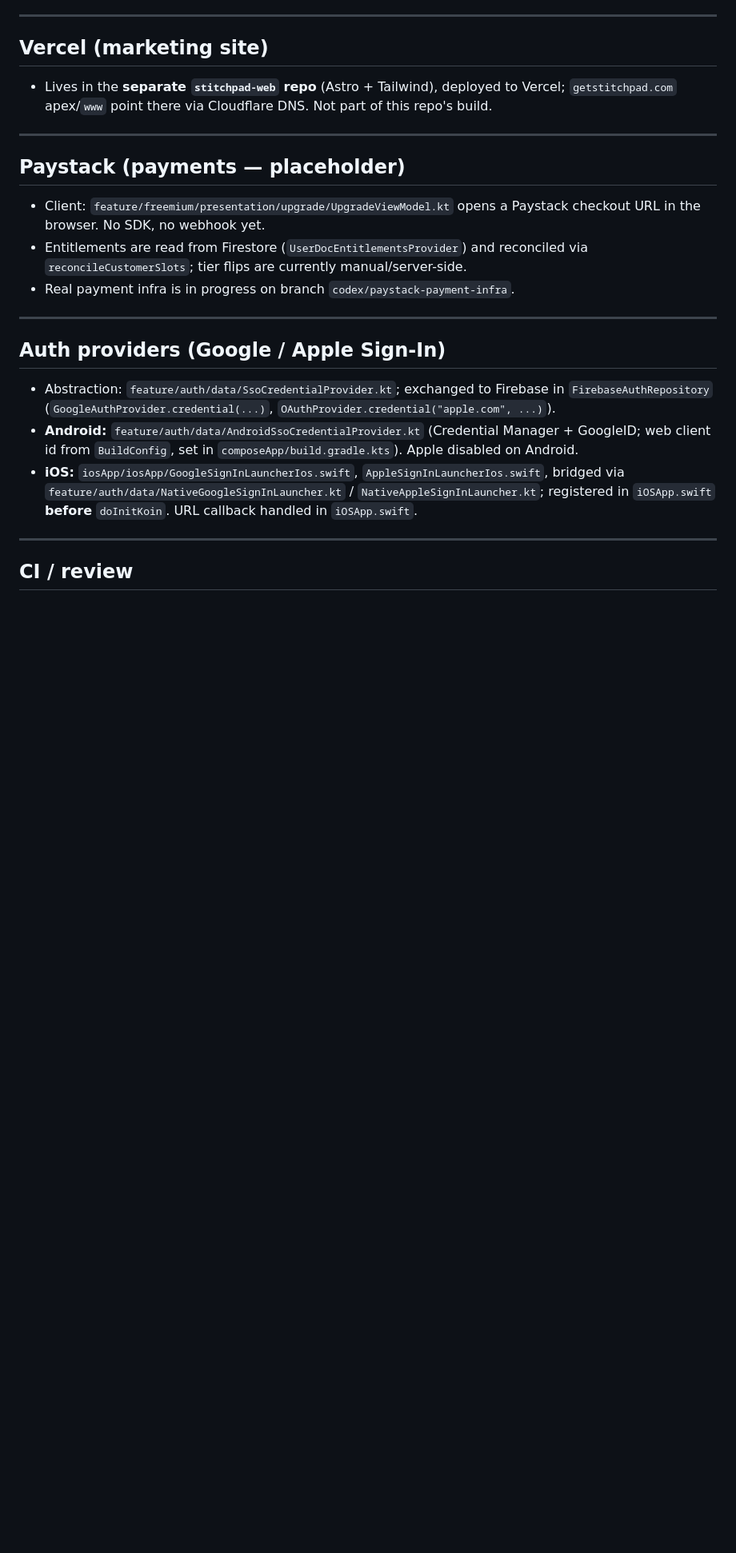
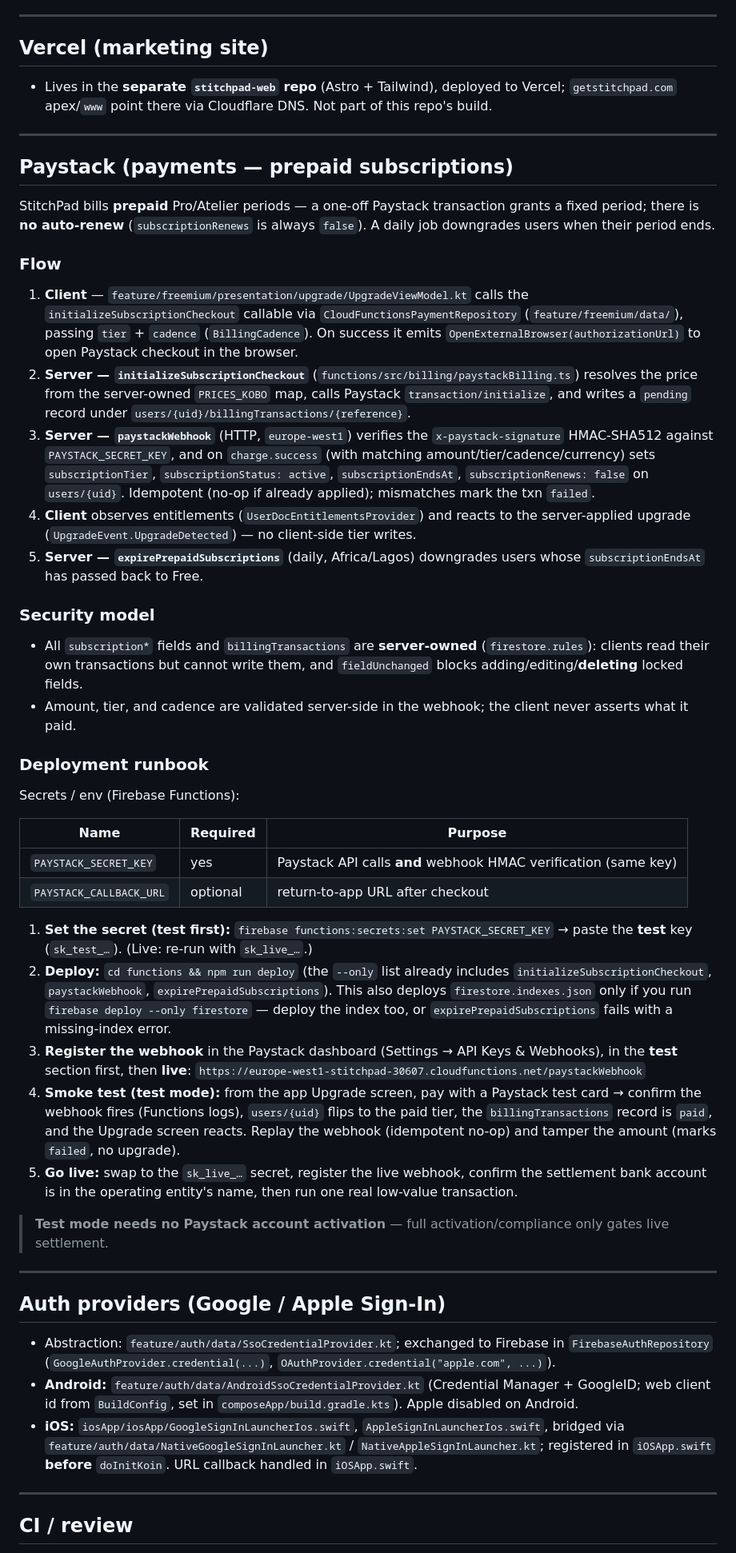
Before and after one commit to Ayodeji97/stitchpad, a Markdown page: docs/architecture/integration-guide.md, the part around the change. Shown at 80% size. Drawn GitHub-style; blank space fills up the shorter version.

Commit message:
docs(payments): document prepaid Paystack flow + deployment runbook
Replace the placeholder Paystack sections with the real prepaid model
(initialize → signed webhook → daily expiry), the server-owned security model,
and a deployment runbook (secrets, webhook URL, composite index, test→live,
smoke steps). Update the service table + planned-work rows accordingly.

Co-Authored-By: Claude Opus 4.8 (1M context) <noreply@anthropic.com>

```diff
--- a/docs/architecture/integration-guide.md
+++ b/docs/architecture/integration-guide.md
@@ -76,11 +76,69 @@ The KMP client (`composeApp/`) talks to Firebase via the **GitLive KMP SDK** (`d
 
 ---
 
-## Paystack (payments — placeholder)
+## Paystack (payments — prepaid subscriptions)
 
-- Client: `feature/freemium/presentation/upgrade/UpgradeViewModel.kt` opens a Paystack checkout URL in the browser. No SDK, no webhook yet.
-- Entitlements are read from Firestore (`UserDocEntitlementsProvider`) and reconciled via `reconcileCustomerSlots`; tier flips are currently manual/server-side.
-- Real payment infra is in progress on branch `codex/paystack-payment-infra`.
+StitchPad bills **prepaid** Pro/Atelier periods — a one-off Paystack transaction grants
+a fixed period; there is **no auto-renew** (`subscriptionRenews` is always `false`). A
+daily job downgrades users when their period ends.
+
+### Flow
+
+1. **Client** — `feature/freemium/presentation/upgrade/UpgradeViewModel.kt` calls the
+   `initializeSubscriptionCheckout` callable via `CloudFunctionsPaymentRepository`
+   (`feature/freemium/data/`), passing `tier` + `cadence` (`BillingCadence`). On success it
+   emits `OpenExternalBrowser(authorizationUrl)` to open Paystack checkout in the browser.
+2. **Server — `initializeSubscriptionCheckout`** (`functions/src/billing/paystackBilling.ts`)
+   resolves the price from the server-owned `PRICES_KOBO` map, calls Paystack
+   `transaction/initialize`, and writes a `pending` record under
+   `users/{uid}/billingTransactions/{reference}`.
+3. **Server — `paystackWebhook`** (HTTP, `europe-west1`) verifies the
+   `x-paystack-signature` HMAC-SHA512 against `PAYSTACK_SECRET_KEY`, and on `charge.success`
+   (with matching amount/tier/cadence/currency) sets `subscriptionTier`,
+   `subscriptionStatus: active`, `subscriptionEndsAt`, `subscriptionRenews: false` on
+   `users/{uid}`. Idempotent (no-op if already applied); mismatches mark the txn `failed`.
+4. **Client** observes entitlements (`UserDocEntitlementsProvider`) and reacts to the
+   server-applied upgrade (`UpgradeEvent.UpgradeDetected`) — no client-side tier writes.
+5. **Server — `expirePrepaidSubscriptions`** (daily, Africa/Lagos) downgrades users whose
+   `subscriptionEndsAt` has passed back to Free.
+
+### Security model
+
+- All `subscription*` fields and `billingTransactions` are **server-owned**
+  (`firestore.rules`): clients read their own transactions but cannot write them, and
+  `fieldUnchanged` blocks adding/editing/**deleting** locked fields.
+- Amount, tier, and cadence are validated server-side in the webhook; the client never
+  asserts what it paid.
+
+### Deployment runbook
+
+Secrets / env (Firebase Functions):
+
+| Name | Required | Purpose |
+|---|---|---|
+| `PAYSTACK_SECRET_KEY` | yes | Paystack API calls **and** webhook HMAC verification (same key) |
+| `PAYSTACK_CALLBACK_URL` | optional | return-to-app URL after checkout |
+
+1. **Set the secret (test first):** `firebase functions:secrets:set PAYSTACK_SECRET_KEY`
+   → paste the **test** key (`sk_test_…`). (Live: re-run with `sk_live_…`.)
+2. **Deploy:** `cd functions && npm run deploy` (the `--only` list already includes
+   `initializeSubscriptionCheckout`, `paystackWebhook`, `expirePrepaidSubscriptions`).
+   This also deploys `firestore.indexes.json` only if you run `firebase deploy --only
+   firestore` — deploy the index too, or `expirePrepaidSubscriptions` fails with a
+   missing-index error.
+3. **Register the webhook** in the Paystack dashboard (Settings → API Keys & Webhooks),
+   in the **test** section first, then **live**:
+   `https://europe-west1-stitchpad-30607.cloudfunctions.net/paystackWebhook`
+4. **Smoke test (test mode):** from the app Upgrade screen, pay with a Paystack test card →
+   confirm the webhook fires (Functions logs), `users/{uid}` flips to the paid tier, the
+   `billingTransactions` record is `paid`, and the Upgrade screen reacts. Replay the webhook
+   (idempotent no-op) and tamper the amount (marks `failed`, no upgrade).
+5. **Go live:** swap to the `sk_live_…` secret, register the live webhook, confirm the
+   settlement bank account is in the operating entity's name, then run one real low-value
+   transaction.
+
+> **Test mode needs no Paystack account activation** — full activation/compliance only
+> gates live settlement.
 
 ---
 
```
Also changed, not shown: docs/architecture/third-party-services.md (+10 -8 lines).
